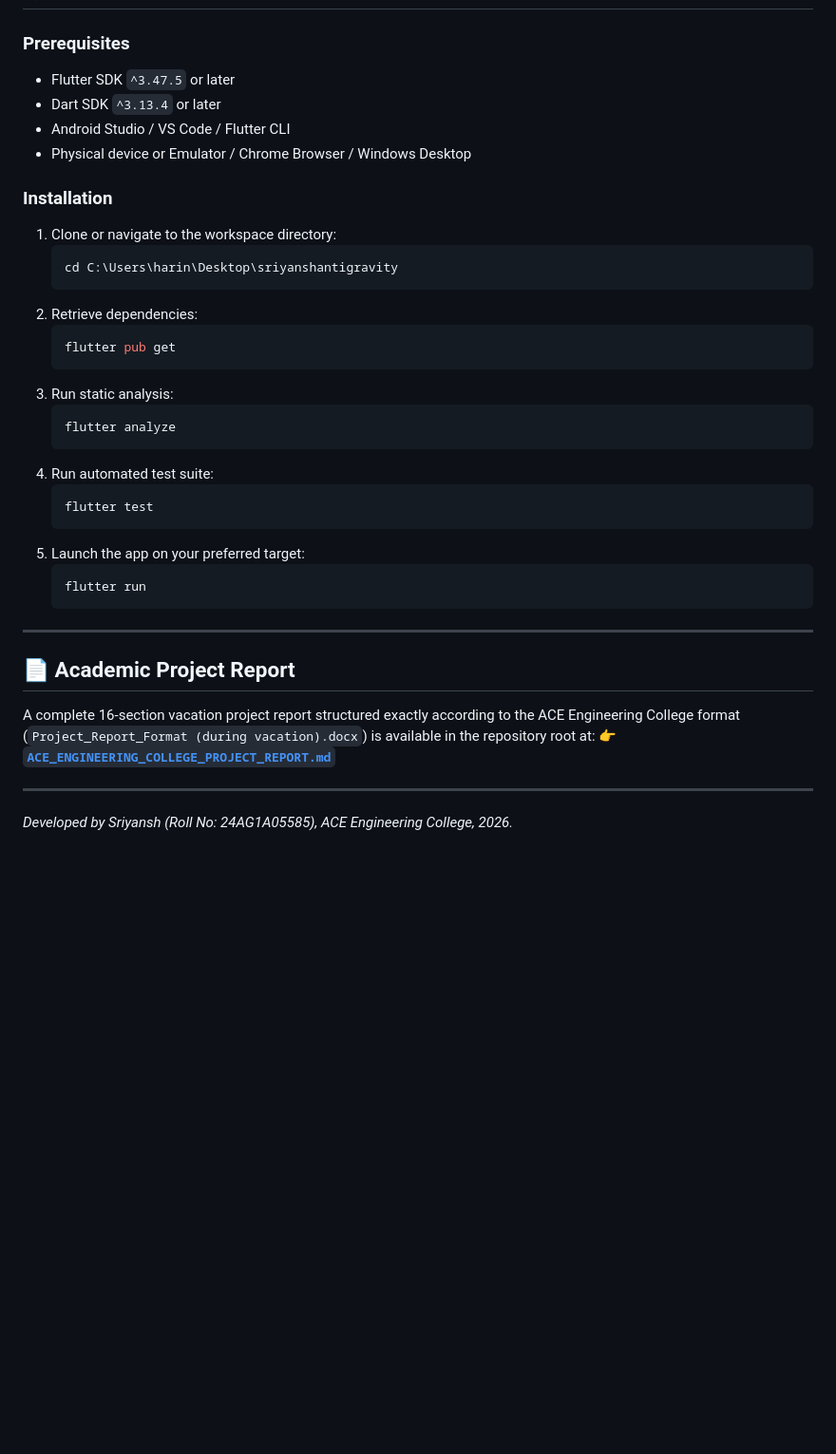
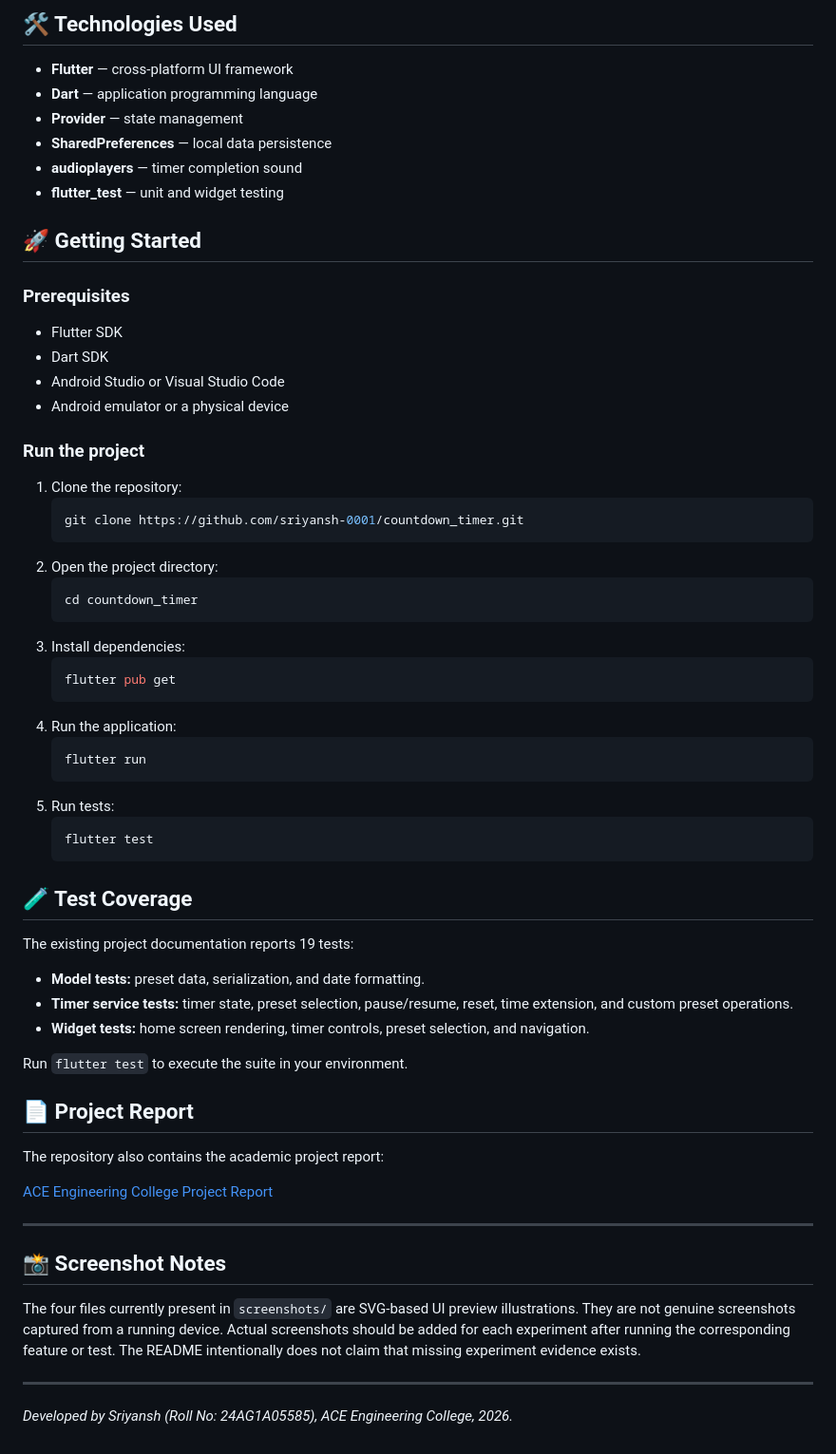
Before and after one commit to sriyansh-0001/countdown_timer, a Markdown page: README.md, the part around one of its changes. Shown at 95% size. GitHub-like rendering; blank space fills up the shorter version.

````diff
--- a/README.md
+++ b/README.md
@@ -159,38 +199,66 @@ flutter test
+## 🛠️ Technologies Used
+
+- **Flutter** — cross-platform UI framework
+- **Dart** — application programming language
+- **Provider** — state management
+- **SharedPreferences** — local data persistence
+- **audioplayers** — timer completion sound
+- **flutter_test** — unit and widget testing
+
+## 🚀 Getting Started
 
 ### Prerequisites
-- Flutter SDK `^3.47.5` or later
-- Dart SDK `^3.13.4` or later
-- Android Studio / VS Code / Flutter CLI
-- Physical device or Emulator / Chrome Browser / Windows Desktop
 
-### Installation
-1. Clone or navigate to the workspace directory:
+- Flutter SDK
+- Dart SDK
+- Android Studio or Visual Studio Code
+- Android emulator or a physical device
+
+### Run the project
+
+1. Clone the repository:
    ```bash
-   cd C:\Users\harin\Desktop\sriyanshantigravity
+   git clone https://github.com/sriyansh-0001/countdown_timer.git
    ```
-2. Retrieve dependencies:
+2. Open the project directory:
+   ```bash
+   cd countdown_timer
+   ```
+3. Install dependencies:
    ```bash
    flutter pub get
    ```
-3. Run static analysis:
+4. Run the application:
    ```bash
-   flutter analyze
+   flutter run
    ```
-4. Run automated test suite:
+5. Run tests:
    ```bash
    flutter test
    ```
-5. Launch the app on your preferred target:
-   ```bash
-   flutter run
-   ```
+
+## 🧪 Test Coverage
+
+The existing project documentation reports 19 tests:
+
+- **Model tests:** preset data, serialization, and date formatting.
+- **Timer service tests:** timer state, preset selection, pause/resume, reset, time extension, and custom preset operations.
+- **Widget tests:** home screen rendering, timer controls, preset selection, and navigation.
+
+Run `flutter test` to execute the suite in your environment.
+
+## 📄 Project Report
+
+The repository also contains the academic project report:
+
+[ACE Engineering College Project Report](./ACE_ENGINEERING_COLLEGE_PROJECT_REPORT.md)
 
 ---
 
-## 📄 Academic Project Report
+## 📸 Screenshot Notes
 
-A complete 16-section vacation project report structured exactly according to the ACE Engineering College format (`Project_Report_Format (during vacation).docx`) is available in the repository root at:
-👉 **[`ACE_ENGINEERING_COLLEGE_PROJECT_REPORT.md`](./ACE_ENGINEERING_COLLEGE_PROJECT_REPORT.md)**
+The four files currently present in `screenshots/` are SVG-based UI preview illustrations. They are not genuine screenshots captured from a running device. Actual screenshots should be added for each experiment after running the corresponding feature or test. The README intentionally does not claim that missing experiment evidence exists.
 
 ---
+
 *Developed by Sriyansh (Roll No: 24AG1A05585), ACE Engineering College, 2026.*
````
Also changed, not shown: other parts of README.md (+158 -118 lines).
